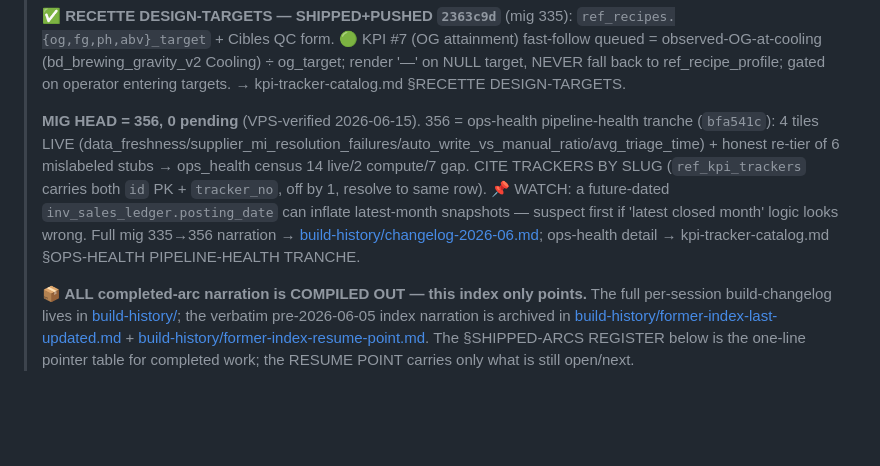
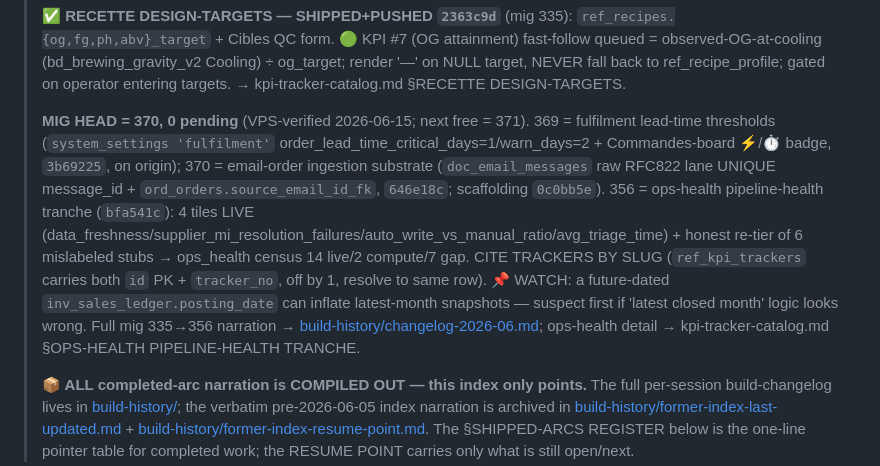
Before and after one commit to Kluk76/maltyweb, a Markdown page: claude-brain/agents/maltyweb-pm-memory.md, the part around one of its changes. GitHub-like rendering; blank space fills up the shorter version.

Commit message:
chore(pm-memory): auto-sync

```diff
--- a/claude-brain/agents/maltyweb-pm-memory.md
+++ b/claude-brain/agents/maltyweb-pm-memory.md
@@ -12,7 +12,7 @@
 >
 > **✅ RECETTE DESIGN-TARGETS — SHIPPED+PUSHED `2363c9d`** (mig 335): `ref_recipes.{og,fg,ph,abv}_target` + Cibles QC form. 🟢 KPI #7 (OG attainment) fast-follow queued = observed-OG-at-cooling (bd_brewing_gravity_v2 Cooling) ÷ og_target; render '—' on NULL target, NEVER fall back to ref_recipe_profile; gated on operator entering targets. → kpi-tracker-catalog.md §RECETTE DESIGN-TARGETS.
 >
-> **MIG HEAD = 356, 0 pending** (VPS-verified 2026-06-15). 356 = ops-health pipeline-health tranche (`bfa541c`): 4 tiles LIVE (data_freshness/supplier_mi_resolution_failures/auto_write_vs_manual_ratio/avg_triage_time) + honest re-tier of 6 mislabeled stubs → ops_health census 14 live/2 compute/7 gap. CITE TRACKERS BY SLUG (`ref_kpi_trackers` carries both `id` PK + `tracker_no`, off by 1, resolve to same row). 📌 WATCH: a future-dated `inv_sales_ledger.posting_date` can inflate latest-month snapshots — suspect first if 'latest closed month' logic looks wrong. Full mig 335→356 narration → [build-history/changelog-2026-06.md](maltyweb-pm-memory/build-history/changelog-2026-06.md); ops-health detail → kpi-tracker-catalog.md §OPS-HEALTH PIPELINE-HEALTH TRANCHE.
+> **MIG HEAD = 370, 0 pending** (VPS-verified 2026-06-15; next free = 371). 369 = fulfilment lead-time thresholds (`system_settings 'fulfilment'` order_lead_time_critical_days=1/warn_days=2 + Commandes-board ⚡/⏱ badge, `3b69225`, on origin); 370 = email-order ingestion substrate (`doc_email_messages` raw RFC822 lane UNIQUE message_id + `ord_orders.source_email_id_fk`, `646e18c`; scaffolding `0c0bb5e`). 356 = ops-health pipeline-health tranche (`bfa541c`): 4 tiles LIVE (data_freshness/supplier_mi_resolution_failures/auto_write_vs_manual_ratio/avg_triage_time) + honest re-tier of 6 mislabeled stubs → ops_health census 14 live/2 compute/7 gap. CITE TRACKERS BY SLUG (`ref_kpi_trackers` carries both `id` PK + `tracker_no`, off by 1, resolve to same row). 📌 WATCH: a future-dated `inv_sales_ledger.posting_date` can inflate latest-month snapshots — suspect first if 'latest closed month' logic looks wrong. Full mig 335→356 narration → [build-history/changelog-2026-06.md](maltyweb-pm-memory/build-history/changelog-2026-06.md); ops-health detail → kpi-tracker-catalog.md §OPS-HEALTH PIPELINE-HEALTH TRANCHE.
 >
 > **📦 ALL completed-arc narration is COMPILED OUT — this index only points.** The full per-session build-changelog lives in [build-history/](maltyweb-pm-memory/build-history/README.md); the verbatim pre-2026-06-05 index narration is archived in [build-history/former-index-last-updated.md](maltyweb-pm-memory/build-history/former-index-last-updated.md) + [build-history/former-index-resume-point.md](maltyweb-pm-memory/build-history/former-index-resume-point.md). The §SHIPPED-ARCS REGISTER below is the one-line pointer table for completed work; the RESUME POINT carries only what is still open/next.
 
```
Also changed, not shown: other parts of claude-brain/agents/maltyweb-pm-memory.md (+1 -1 lines), 2 other files.
